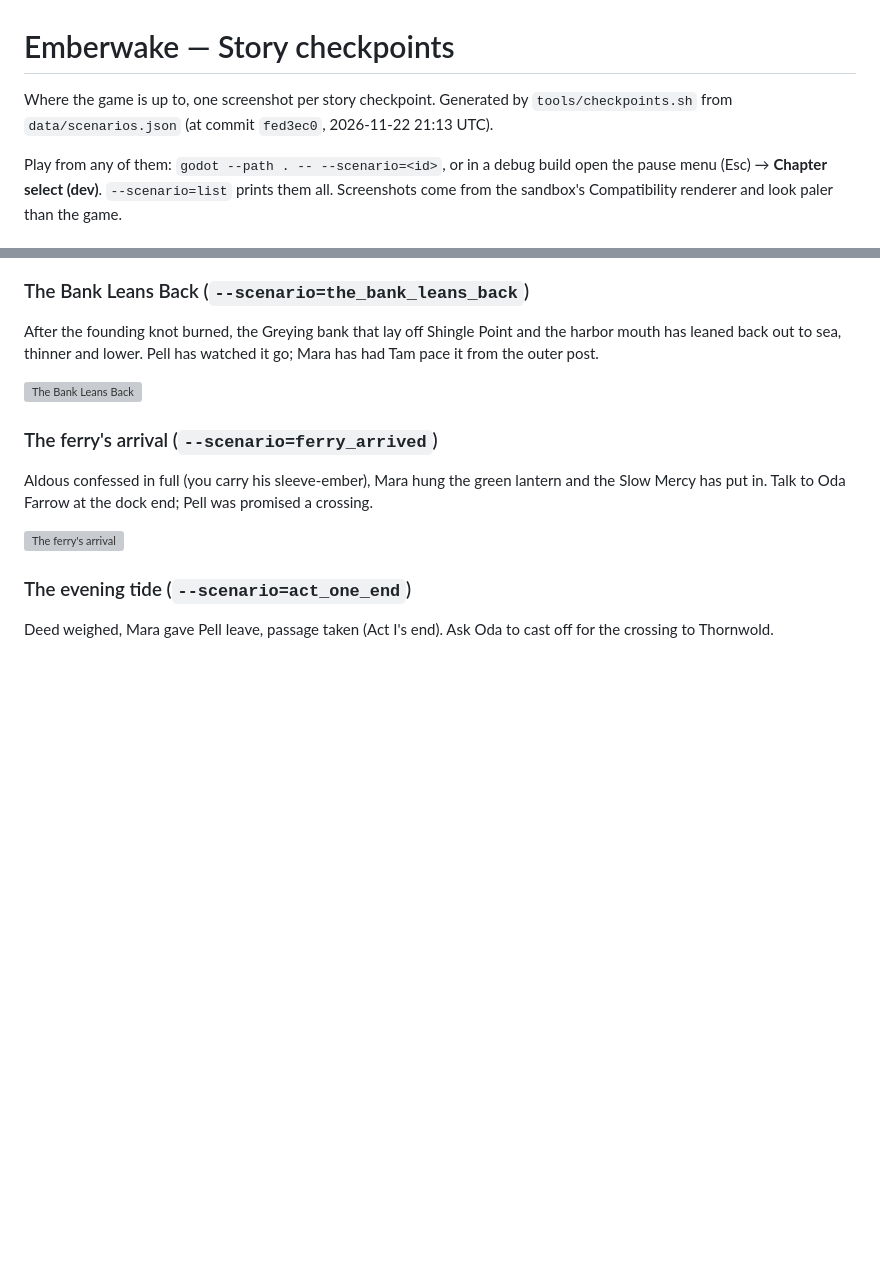
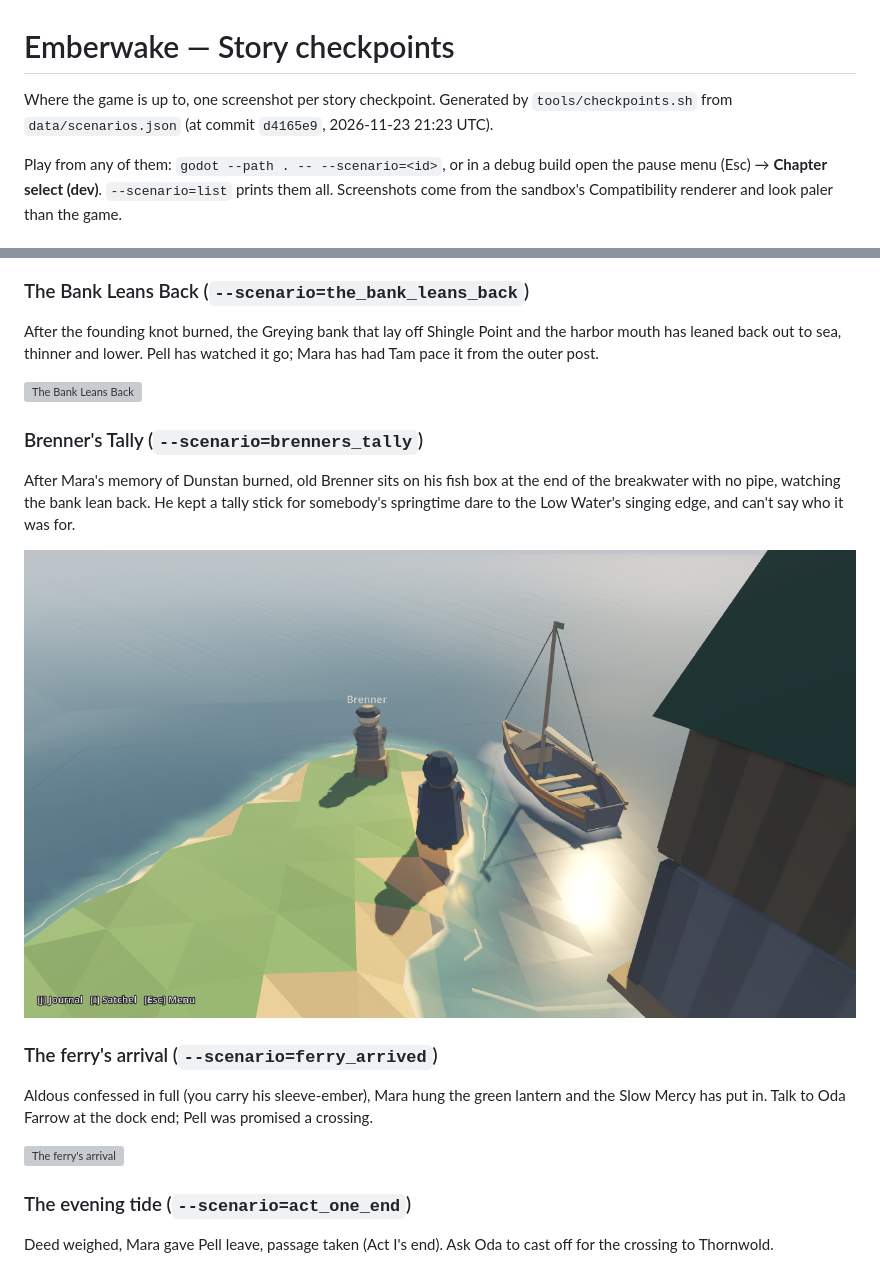
Before and after one commit to LoganChu/Agent_Game_Playground, a Markdown page: docs/CHECKPOINTS.md, 2 parts joined by grey strips. Drawn GitHub-style; pictures changed too: docs/checkpoints/brenners_tally.png (added); blank space fills up the shorter version; grey boxes are pictures that could not be loaded.

Commit message:
test: Brenner's tally (placements, per burn, go/wait, the float, the homecoming, Tam); checkpoint brenners_tally
Co-Authored-By: Claude Opus 5.5 <noreply@anthropic.com>
Claude-Session: https://claude.ai/code/session_01G2g29oxmfPdPWFDmsbErBS

```diff
--- a/docs/CHECKPOINTS.md
+++ b/docs/CHECKPOINTS.md
@@ -1,7 +1,7 @@
 # Emberwake — Story checkpoints
 
 Where the game is up to, one screenshot per story checkpoint. Generated by
-`tools/checkpoints.sh` from `data/scenarios.json` (at commit `fed3ec0`, 2026-11-22 21:13 UTC).
+`tools/checkpoints.sh` from `data/scenarios.json` (at commit `d4165e9`, 2026-11-23 21:23 UTC).
 
 Play from any of them: `godot --path . -- --scenario=<id>`, or in a debug build open the
 pause menu (Esc) → **Chapter select (dev)**. `--scenario=list` prints them all.
@@ -56,6 +56,12 @@ The beacon burned the founding knot: nets begun in the middle, Hesk silent. Mara
 After the founding knot burned, the Greying bank that lay off Shingle Point and the harbor mouth has leaned back out to sea, thinner and lower. Pell has watched it go; Mara has had Tam pace it from the outer post.
 
 ![The Bank Leans Back](checkpoints/the_bank_leans_back.png)
+
+### Brenner's Tally  (`--scenario=brenners_tally`)
+
+After Mara's memory of Dunstan burned, old Brenner sits on his fish box at the end of the breakwater with no pipe, watching the bank lean back. He kept a tally stick for somebody's springtime dare to the Low Water's singing edge, and can't say who it was for.
+
+![Brenner's Tally](checkpoints/brenners_tally.png)
 
 ### The ferry's arrival  (`--scenario=ferry_arrived`)
 
```
Also changed, not shown: 2 other files.
